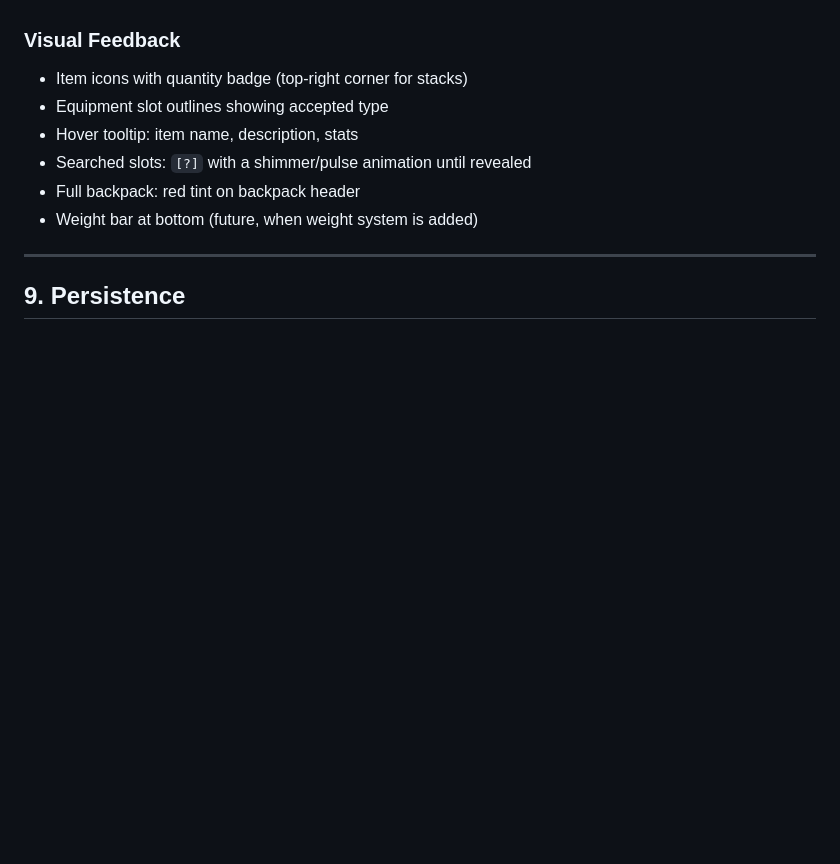
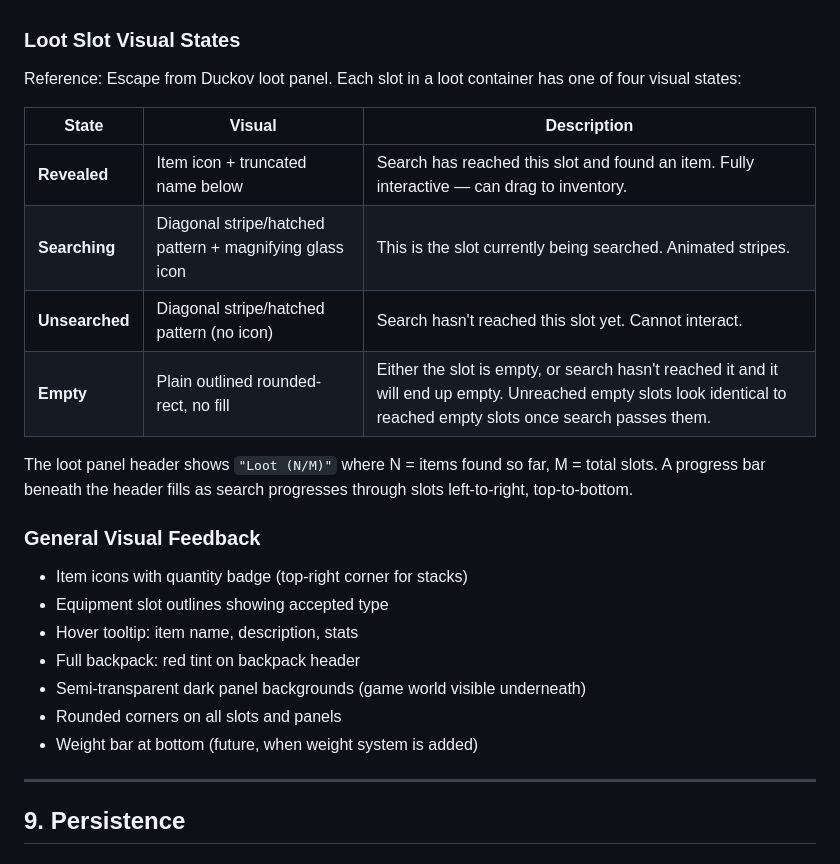
Before and after one commit to colinkarpfinger/pewpew, a Markdown page: docs/inventory-spec.md, the part around the change. Drawn GitHub-style; blank space fills up the shorter version.

Commit message:
Add loot slot visual states to inventory spec
Document the four search states (revealed, searching, unsearched, empty)
based on Escape from Duckov reference screenshots.

Co-Authored-By: Claude Opus 4.6 <noreply@anthropic.com>

```diff
--- a/docs/inventory-spec.md
+++ b/docs/inventory-spec.md
@@ -456,13 +456,27 @@ Similar layout but with stash on right instead of loot:
 - Drag to equipment slot: only accepts matching category
 - Invalid placements snap the item back to its origin
 
-### Visual Feedback
+### Loot Slot Visual States
+
+Reference: Escape from Duckov loot panel. Each slot in a loot container has one of four visual states:
+
+| State | Visual | Description |
+|-------|--------|-------------|
+| **Revealed** | Item icon + truncated name below | Search has reached this slot and found an item. Fully interactive — can drag to inventory. |
+| **Searching** | Diagonal stripe/hatched pattern + magnifying glass icon | This is the slot currently being searched. Animated stripes. |
+| **Unsearched** | Diagonal stripe/hatched pattern (no icon) | Search hasn't reached this slot yet. Cannot interact. |
+| **Empty** | Plain outlined rounded-rect, no fill | Either the slot is empty, or search hasn't reached it and it will end up empty. Unreached empty slots look identical to reached empty slots once search passes them. |
+
+The loot panel header shows `"Loot (N/M)"` where N = items found so far, M = total slots. A progress bar beneath the header fills as search progresses through slots left-to-right, top-to-bottom.
+
+### General Visual Feedback
 
 - Item icons with quantity badge (top-right corner for stacks)
 - Equipment slot outlines showing accepted type
 - Hover tooltip: item name, description, stats
-- Searched slots: `[?]` with a shimmer/pulse animation until revealed
 - Full backpack: red tint on backpack header
+- Semi-transparent dark panel backgrounds (game world visible underneath)
+- Rounded corners on all slots and panels
 - Weight bar at bottom (future, when weight system is added)
 
 ---
```
